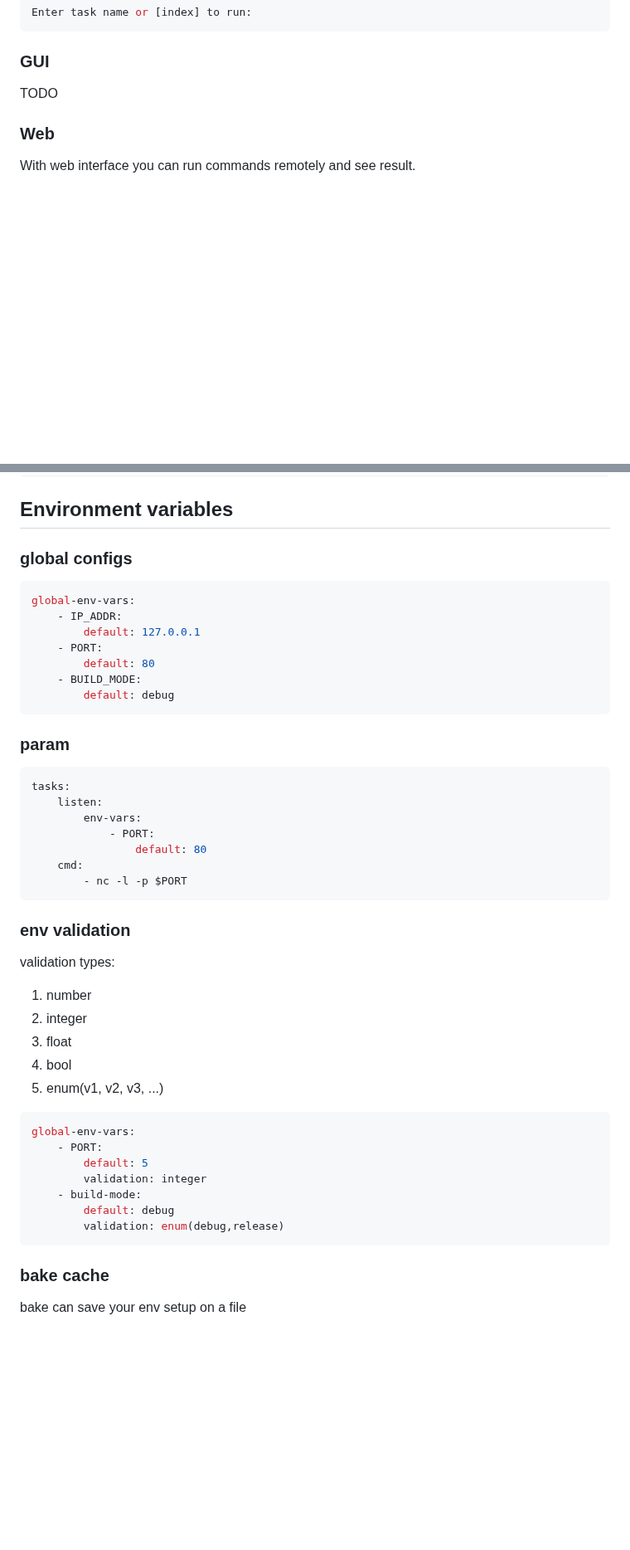
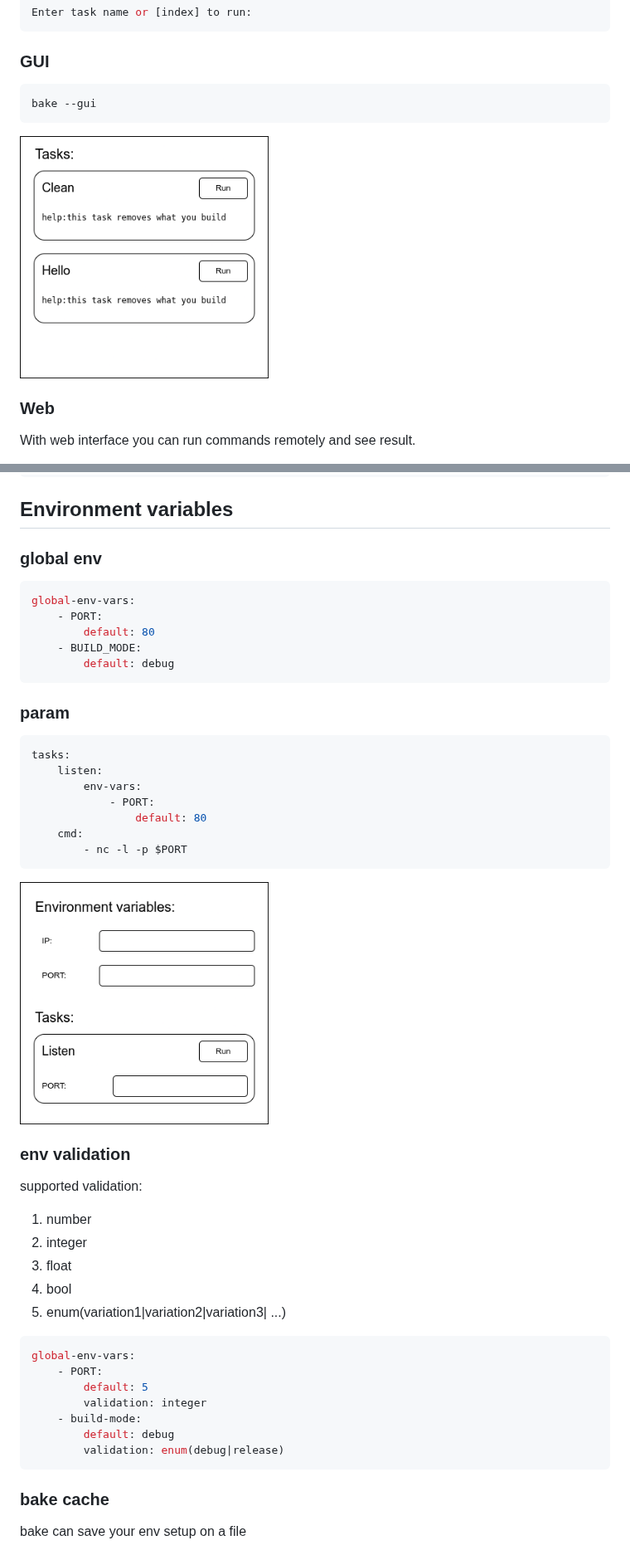
Before and after one commit to ali77gh/bake-rs, a Markdown page: README.md, 2 parts joined by grey strips. Shown at 83% size. GitHub-like rendering; pictures changed too: screenshots/env_vars_and_params.png (added), screenshots/simple_ui.png (added); blank space fills up the shorter version.

Commit message:
idea: some simple ui design samples

````diff
--- a/README.md
+++ b/README.md
@@ -88,7 +88,11 @@ Enter task name or [index] to run:
 
 ### GUI
 
-TODO
+```sh
+bake --gui
+```
+
+<img width=300 src="./screenshots/simple_ui.png">
 
 ### Web
 
@@ -209,12 +215,10 @@ clean:
 
 ## Environment variables
 
-### global configs
+### global env
 
 ```yaml
 global-env-vars:
-    - IP_ADDR:
-        default: 127.0.0.1
     - PORT:
         default: 80
     - BUILD_MODE:
@@ -233,15 +237,17 @@ tasks:
         - nc -l -p $PORT
 ```
 
+<img width=300 src="./screenshots/env_vars_and_params.png">
+
 ### env validation
 
-validation types:
+supported validation:
 
 1. number
 1. integer
 1. float
 1. bool
-1. enum(v1, v2, v3, ...)
+1. enum(variation1|variation2|variation3| ...)
 
 ```yaml
 global-env-vars:
@@ -250,7 +256,7 @@ global-env-vars:
         validation: integer
     - build-mode:
         default: debug
-        validation: enum(debug,release)
+        validation: enum(debug|release)
 ```
 
 ### bake cache
````
Also changed, not shown: other parts of README.md (+3 -1 lines), screenshots/dependency_manager.png (added).
